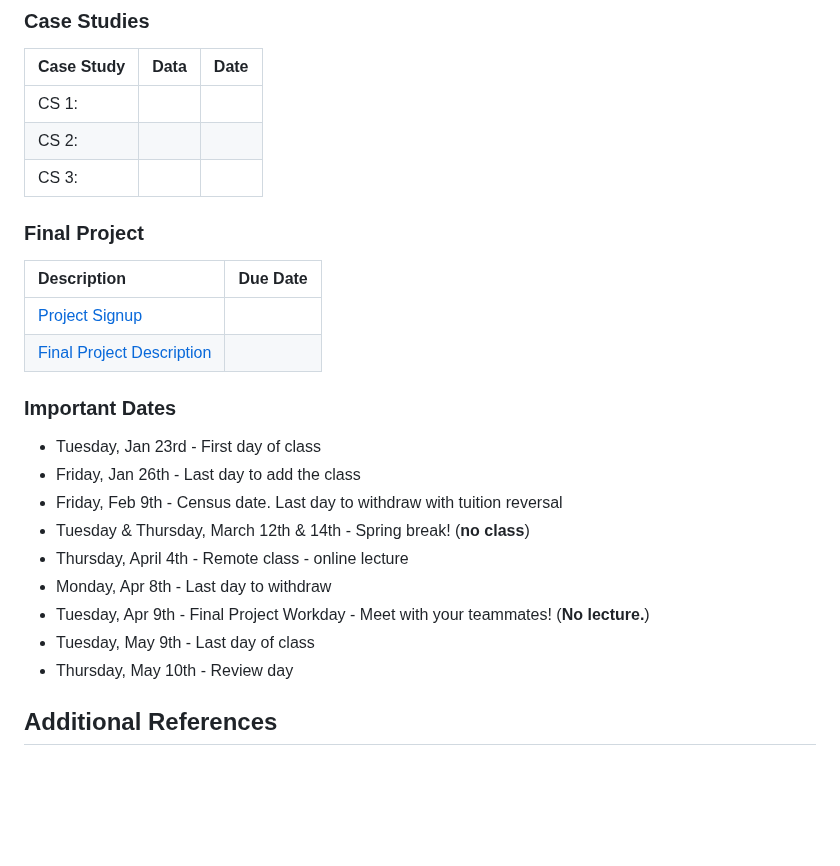
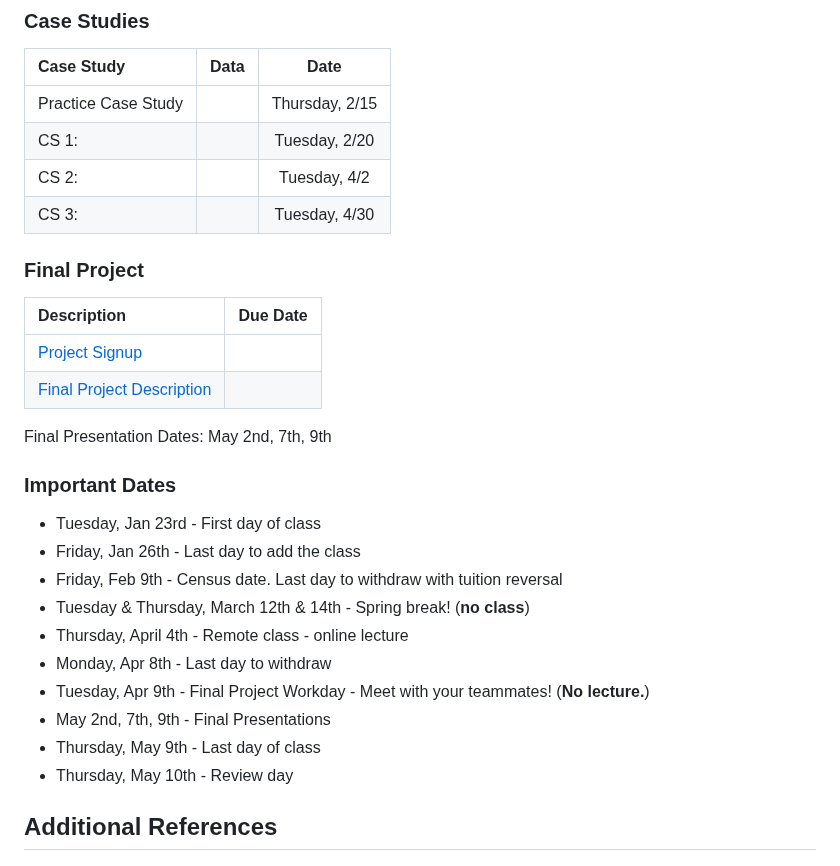
Before and after one commit to codycarroll/Intro-DS-S24, a Markdown page: README.md, the part around the change. Drawn GitHub-style; blank space fills up the shorter version.

```diff
--- a/README.md
+++ b/README.md
@@ -95,15 +95,18 @@ Overall, this course will be split into two main parts: (1) learning the basics
 ### Case Studies
 | Case Study | Data | Date |
 |:--- | :---  | :---:  |
-| CS 1:  |||
-|CS 2:   |||
-|CS 3: |||
+| Practice Case Study ||Thursday, 2/15|
+| CS 1:  ||Tuesday, 2/20|
+|CS 2:   ||Tuesday, 4/2|
+|CS 3: ||Tuesday, 4/30|
 
 ### Final Project
 | Description | Due Date |
 |:--- | :---  |
 |[Project Signup](https://docs.google.com/spreadsheets/d/1UpXWnBNYKVqsB-zCNWmOE85OkPn9hDuUzM1_gjwHxIs/edit#gid=0) | |
 |[Final Project Description](https://github.com/codycarroll/Intro-DS-S24/blob/main/Assignments/Final_Project_Fall_2023.pdf) | |
+
+Final Presentation Dates: May 2nd, 7th, 9th
 
 
 ### Important Dates
@@ -115,7 +118,8 @@ Overall, this course will be split into two main parts: (1) learning the basics
 - Thursday, April 4th - Remote class - online lecture
 - Monday, Apr 8th - Last day to withdraw
 - Tuesday, Apr 9th - Final Project Workday - Meet with your teammates! (**No lecture.**)
-- Tuesday,  May 9th - Last day of class
+- May 2nd, 7th, 9th - Final Presentations
+- Thursday,  May 9th - Last day of class
 - Thursday, May 10th - Review day
 
 ## Additional References
```
